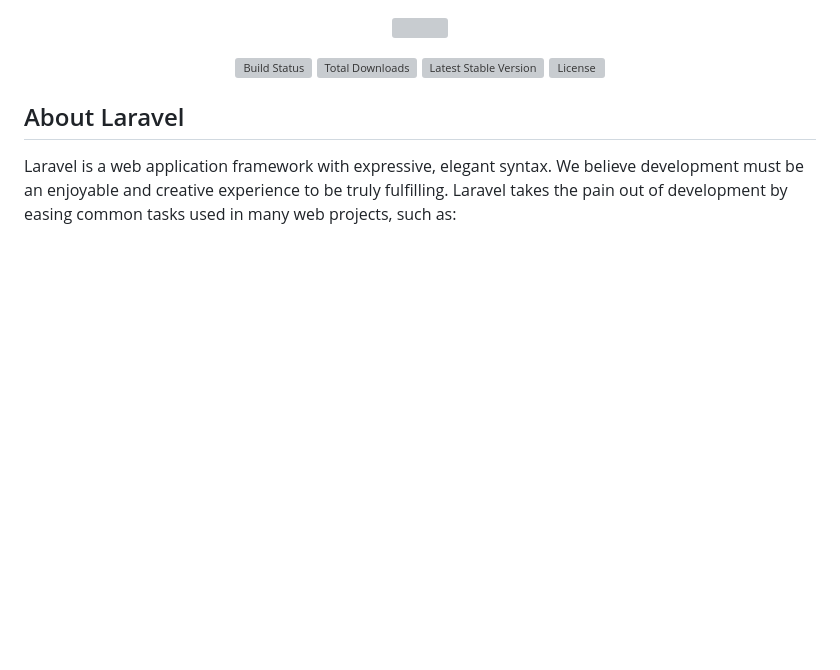
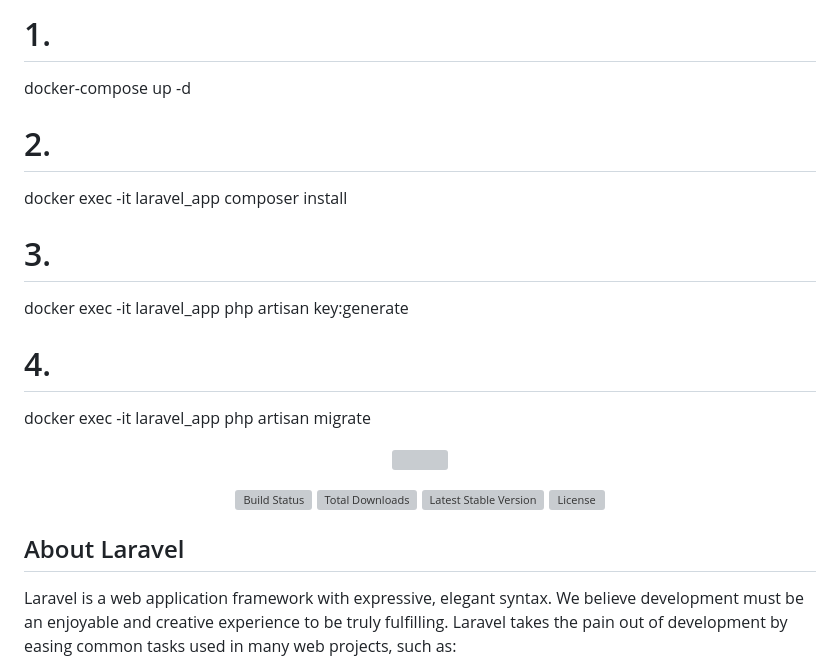
Before and after one commit to firdavs244/flap, a Markdown page: README.md, the part around the change. Rendered like a GitHub page; blank space fills up the shorter version; grey boxes are pictures that could not be loaded.

```diff
--- a/README.md
+++ b/README.md
@@ -1,3 +1,16 @@
+# 1.
+docker-compose up -d
+
+# 2.
+docker exec -it laravel_app composer install
+
+# 3.
+docker exec -it laravel_app php artisan key:generate
+
+# 4.
+docker exec -it laravel_app php artisan migrate
+
+
 <p align="center"><a href="https://laravel.com" target="_blank"><img src="https://raw.githubusercontent.com/laravel/art/master/logo-lockup/5%20SVG/2%20CMYK/1%20Full%20Color/laravel-logolockup-cmyk-red.svg" width="400"></a></p>
 
 <p align="center">
```
